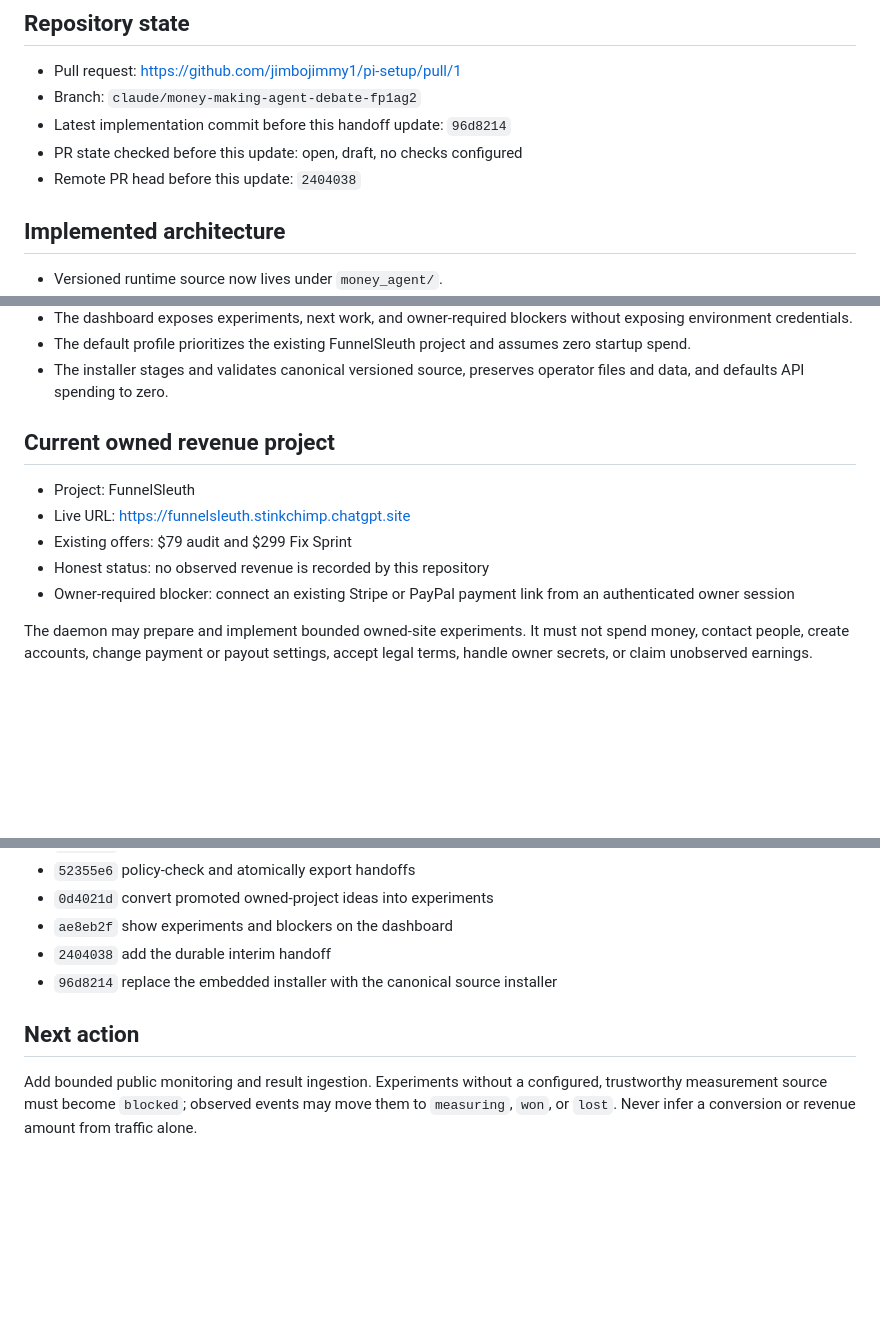
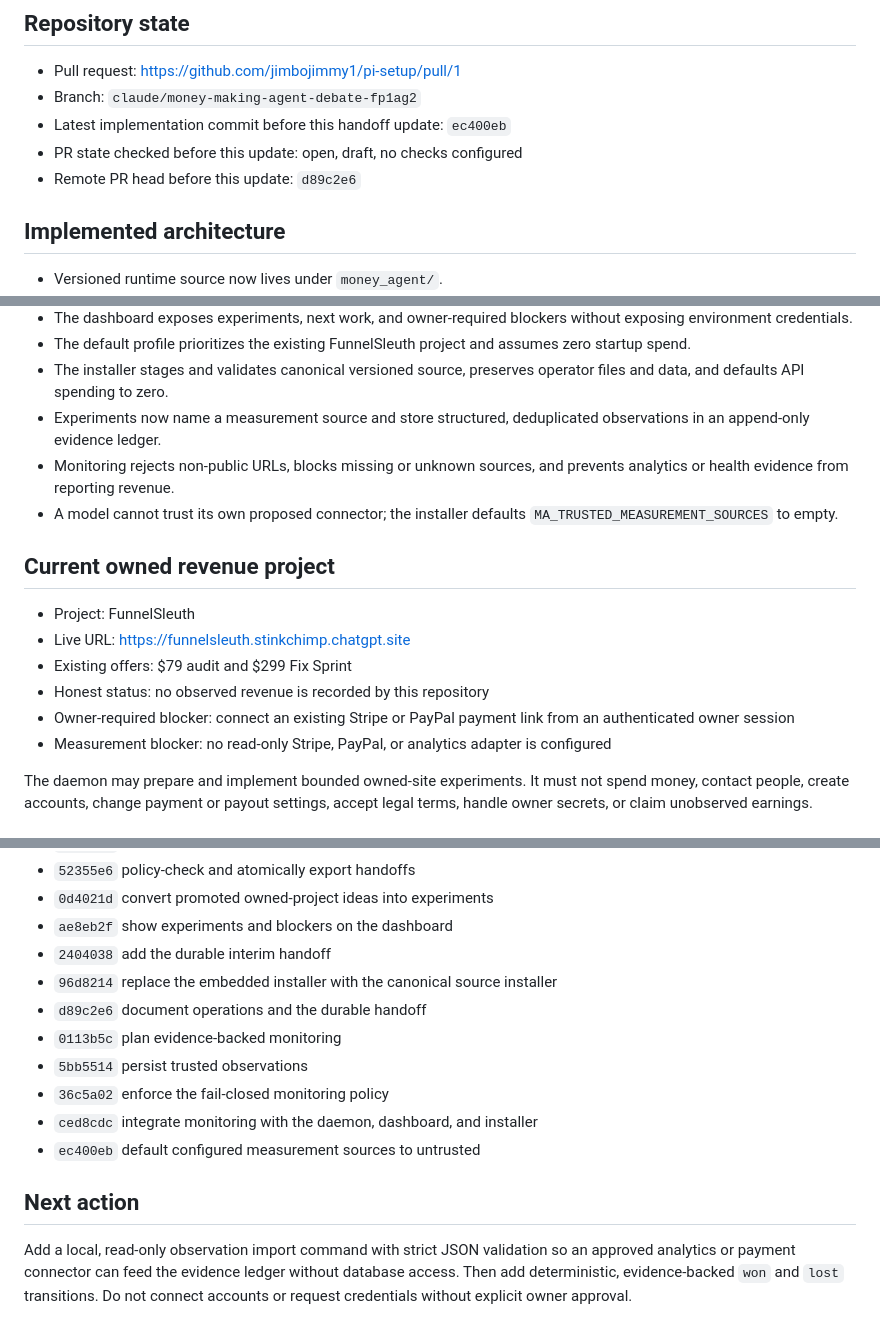
Before and after one commit to jimbojimmy1/pi-setup, a Markdown page: HANDOFF.md, 3 parts joined by grey strips. GitHub-like rendering; blank space fills up the shorter version.

```diff
--- a/HANDOFF.md
+++ b/HANDOFF.md
@@ -13,9 +13,9 @@ impersonating the owner.
 
 - Pull request: https://github.com/jimbojimmy1/pi-setup/pull/1
 - Branch: `claude/money-making-agent-debate-fp1ag2`
-- Latest implementation commit before this handoff update: `96d8214`
+- Latest implementation commit before this handoff update: `ec400eb`
 - PR state checked before this update: open, draft, no checks configured
-- Remote PR head before this update: `2404038`
+- Remote PR head before this update: `d89c2e6`
 
 ## Implemented architecture
 
@@ -33,6 +33,12 @@ impersonating the owner.
   zero startup spend.
 - The installer stages and validates canonical versioned source, preserves
   operator files and data, and defaults API spending to zero.
+- Experiments now name a measurement source and store structured, deduplicated
+  observations in an append-only evidence ledger.
+- Monitoring rejects non-public URLs, blocks missing or unknown sources, and
+  prevents analytics or health evidence from reporting revenue.
+- A model cannot trust its own proposed connector; the installer defaults
+  `MA_TRUSTED_MEASUREMENT_SOURCES` to empty.
 
 ## Current owned revenue project
 
@@ -42,6 +48,8 @@ impersonating the owner.
 - Honest status: no observed revenue is recorded by this repository
 - Owner-required blocker: connect an existing Stripe or PayPal payment link from
   an authenticated owner session
+- Measurement blocker: no read-only Stripe, PayPal, or analytics adapter is
+  configured
 
 The daemon may prepare and implement bounded owned-site experiments. It must not
 spend money, contact people, create accounts, change payment or payout settings,
@@ -75,10 +83,17 @@ Latest combined verification before this documentation update:
 - `ae8eb2f` show experiments and blockers on the dashboard
 - `2404038` add the durable interim handoff
 - `96d8214` replace the embedded installer with the canonical source installer
+- `d89c2e6` document operations and the durable handoff
+- `0113b5c` plan evidence-backed monitoring
+- `5bb5514` persist trusted observations
+- `36c5a02` enforce the fail-closed monitoring policy
+- `ced8cdc` integrate monitoring with the daemon, dashboard, and installer
+- `ec400eb` default configured measurement sources to untrusted
 
 ## Next action
 
-Add bounded public monitoring and result ingestion. Experiments without a
-configured, trustworthy measurement source must become `blocked`; observed
-events may move them to `measuring`, `won`, or `lost`. Never infer a conversion
-or revenue amount from traffic alone.
+Add a local, read-only observation import command with strict JSON validation so
+an approved analytics or payment connector can feed the evidence ledger without
+database access. Then add deterministic, evidence-backed `won` and `lost`
+transitions. Do not connect accounts or request credentials without explicit
+owner approval.
```
Also changed, not shown: other parts of HANDOFF.md (+3 -3 lines), MONEY_AGENT.md (+29 -2 lines).
